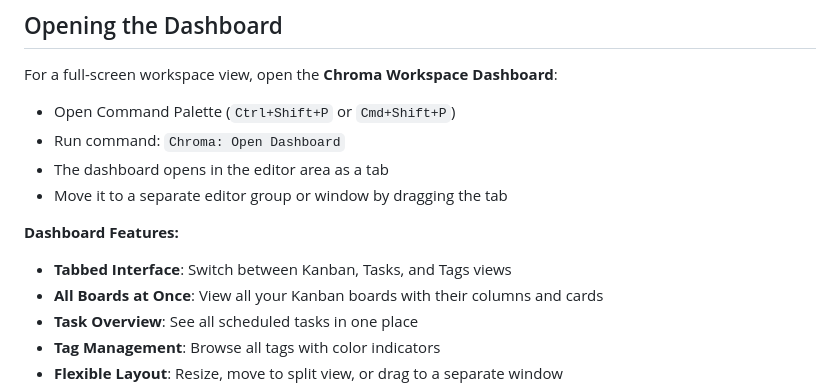
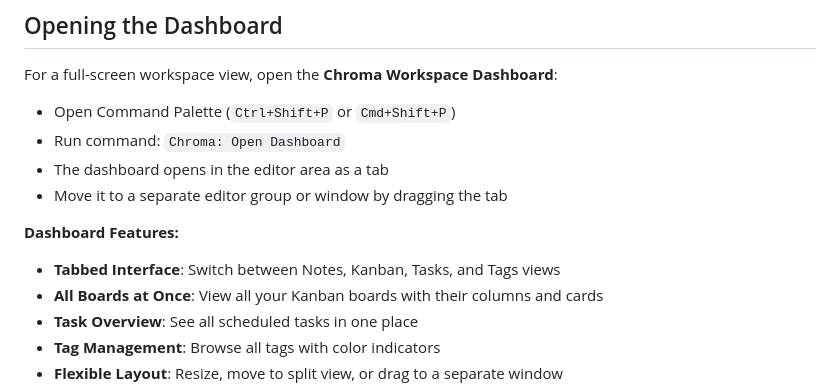
Before and after one commit to lilfetz22/vscode-chroma-workspace-extension, a Markdown page: README.md, the part around the change. GitHub-like rendering.

Commit message:
docs(README.md): include Notes as one of the tabbed interfaces
Co-authored-by: Copilot <175728472+Copilot@users.noreply.github.com>

```diff
--- a/README.md
+++ b/README.md
@@ -170,7 +170,7 @@ For a full-screen workspace view, open the **Chroma Workspace Dashboard**:
 - Move it to a separate editor group or window by dragging the tab
 
 **Dashboard Features:**
-- **Tabbed Interface**: Switch between Kanban, Tasks, and Tags views
+- **Tabbed Interface**: Switch between Notes, Kanban, Tasks, and Tags views
 - **All Boards at Once**: View all your Kanban boards with their columns and cards
 - **Task Overview**: See all scheduled tasks in one place
 - **Tag Management**: Browse all tags with color indicators
```
